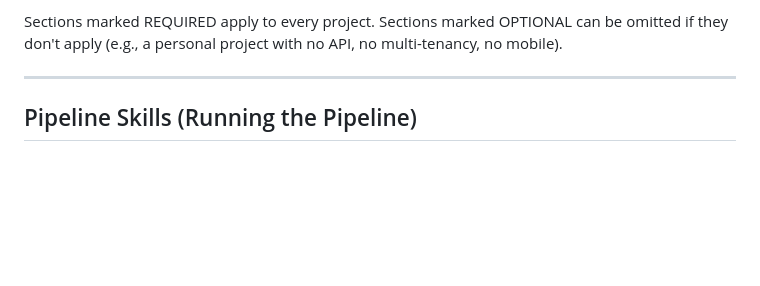
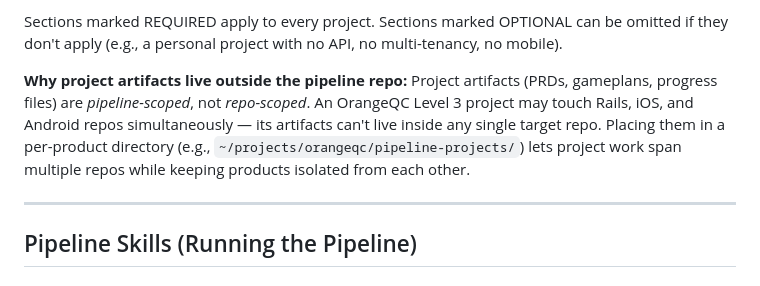
Before and after one commit to dpaola2/pipeline-skills, a Markdown page: CLAUDE.md, the part around the change. GitHub-like rendering; blank space fills up the shorter version.

Commit message:
Document why project artifacts live outside the pipeline repo
Co-Authored-By: Claude Opus 4.6 <noreply@anthropic.com>

```diff
--- a/CLAUDE.md
+++ b/CLAUDE.md
@@ -74,6 +74,8 @@ Skills read `pipeline.md` first to find repo paths, then read `PIPELINE.md` from
 2. Or manually: create `PIPELINE.md` in the target repo, create `pipelines/<product>.md`, copy to `pipeline.md`
 
 Sections marked REQUIRED apply to every project. Sections marked OPTIONAL can be omitted if they don't apply (e.g., a personal project with no API, no multi-tenancy, no mobile).
+
+**Why project artifacts live outside the pipeline repo:** Project artifacts (PRDs, gameplans, progress files) are *pipeline-scoped*, not *repo-scoped*. An OrangeQC Level 3 project may touch Rails, iOS, and Android repos simultaneously — its artifacts can't live inside any single target repo. Placing them in a per-product directory (e.g., `~/projects/orangeqc/pipeline-projects/`) lets project work span multiple repos while keeping products isolated from each other.
 
 ---
 
```
